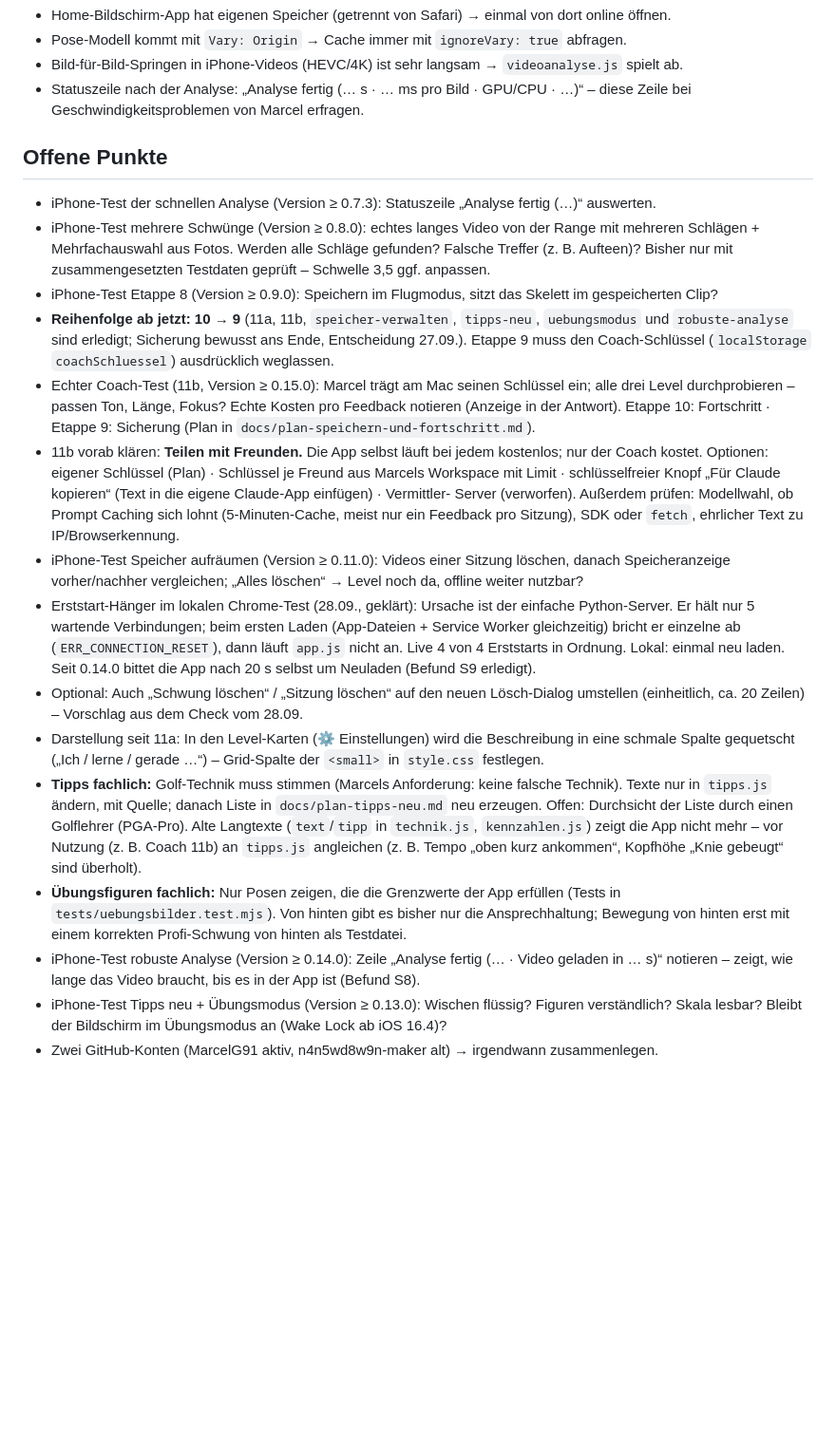
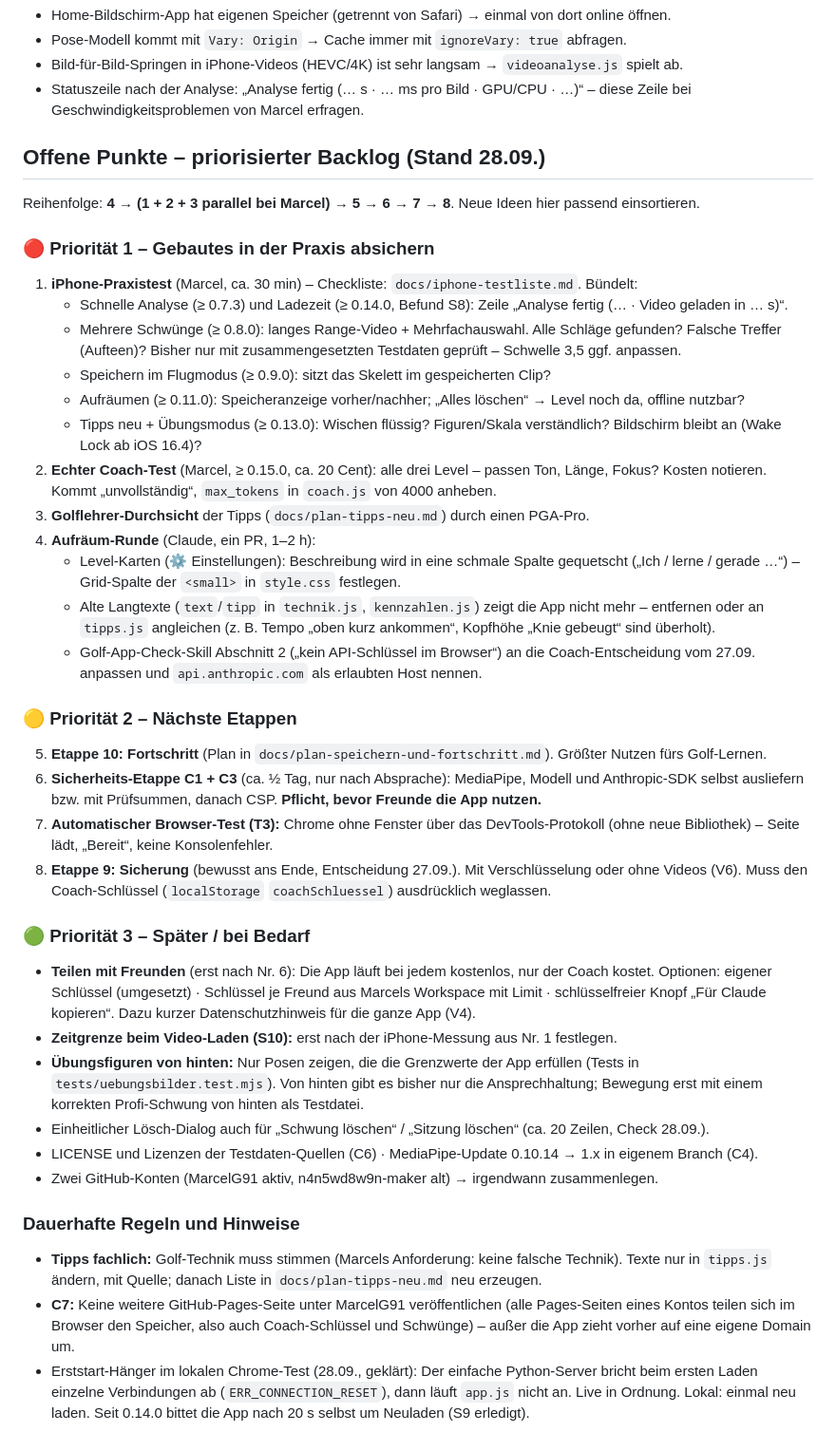
Before and after one commit to MarcelG91/golf-swing-coach, a Markdown page: CLAUDE.md, the part around the change. Shown at 95% size. Rendered like a GitHub page; blank space fills up the shorter version.

Commit message:
Offene Punkte als priorisierter Backlog, iPhone-Testliste
Co-Authored-By: Claude Opus 5.5 <noreply@anthropic.com>

```diff
--- a/CLAUDE.md
+++ b/CLAUDE.md
@@ -93,45 +93,60 @@ nachgeladenem Fremdcode diesen Bericht lesen** und betroffene Befunde gleich mit
 - Statuszeile nach der Analyse: „Analyse fertig (… s · … ms pro Bild · GPU/CPU · …)“ –
   diese Zeile bei Geschwindigkeitsproblemen von Marcel erfragen.
 
-## Offene Punkte
+## Offene Punkte – priorisierter Backlog (Stand 28.09.)
 
-- iPhone-Test der schnellen Analyse (Version ≥ 0.7.3): Statuszeile „Analyse fertig (…)“ auswerten.
-- iPhone-Test mehrere Schwünge (Version ≥ 0.8.0): echtes langes Video von der Range mit mehreren
-  Schlägen + Mehrfachauswahl aus Fotos. Werden alle Schläge gefunden? Falsche Treffer (z. B. Aufteen)?
-  Bisher nur mit zusammengesetzten Testdaten geprüft – Schwelle 3,5 ggf. anpassen.
-- iPhone-Test Etappe 8 (Version ≥ 0.9.0): Speichern im Flugmodus, sitzt das Skelett im gespeicherten Clip?
-- **Reihenfolge ab jetzt: 10 → 9** (11a, 11b, `speicher-verwalten`, `tipps-neu`, `uebungsmodus` und
-  `robuste-analyse` sind erledigt; Sicherung bewusst ans Ende, Entscheidung 27.09.).
-  Etappe 9 muss den Coach-Schlüssel (`localStorage` `coachSchluessel`) ausdrücklich weglassen.
-- Echter Coach-Test (11b, Version ≥ 0.15.0): Marcel trägt am Mac seinen Schlüssel ein; alle drei Level
-  durchprobieren – passen Ton, Länge, Fokus? Echte Kosten pro Feedback notieren (Anzeige in der Antwort).
-  Etappe 10: Fortschritt · Etappe 9: Sicherung (Plan in `docs/plan-speichern-und-fortschritt.md`).
-- 11b vorab klären: **Teilen mit Freunden.** Die App selbst läuft bei jedem kostenlos; nur der Coach
-  kostet. Optionen: eigener Schlüssel (Plan) · Schlüssel je Freund aus Marcels Workspace mit Limit ·
-  schlüsselfreier Knopf „Für Claude kopieren“ (Text in die eigene Claude-App einfügen) · Vermittler-
-  Server (verworfen). Außerdem prüfen: Modellwahl, ob Prompt Caching sich lohnt (5-Minuten-Cache,
-  meist nur ein Feedback pro Sitzung), SDK oder `fetch`, ehrlicher Text zu IP/Browserkennung.
-- iPhone-Test Speicher aufräumen (Version ≥ 0.11.0): Videos einer Sitzung löschen, danach
-  Speicheranzeige vorher/nachher vergleichen; „Alles löschen“ → Level noch da, offline weiter nutzbar?
-- Erststart-Hänger im lokalen Chrome-Test (28.09., geklärt): Ursache ist der einfache Python-Server.
-  Er hält nur 5 wartende Verbindungen; beim ersten Laden (App-Dateien + Service Worker gleichzeitig)
-  bricht er einzelne ab (`ERR_CONNECTION_RESET`), dann läuft `app.js` nicht an. Live 4 von 4
-  Erststarts in Ordnung. Lokal: einmal neu laden. Seit 0.14.0 bittet die App nach 20 s selbst um
-  Neuladen (Befund S9 erledigt).
-- Optional: Auch „Schwung löschen“ / „Sitzung löschen“ auf den neuen Lösch-Dialog umstellen
-  (einheitlich, ca. 20 Zeilen) – Vorschlag aus dem Check vom 28.09.
-- Darstellung seit 11a: In den Level-Karten (⚙️ Einstellungen) wird die Beschreibung in eine schmale
-  Spalte gequetscht („Ich / lerne / gerade …“) – Grid-Spalte der `<small>` in `style.css` festlegen.
+Reihenfolge: **4 → (1 + 2 + 3 parallel bei Marcel) → 5 → 6 → 7 → 8**. Neue Ideen hier passend einsortieren.
+
+### 🔴 Priorität 1 – Gebautes in der Praxis absichern
+
+1. **iPhone-Praxistest** (Marcel, ca. 30 min) – Checkliste: `docs/iphone-testliste.md`. Bündelt:
+   - Schnelle Analyse (≥ 0.7.3) und Ladezeit (≥ 0.14.0, Befund S8): Zeile „Analyse fertig (… · Video geladen in … s)“.
+   - Mehrere Schwünge (≥ 0.8.0): langes Range-Video + Mehrfachauswahl. Alle Schläge gefunden? Falsche Treffer
+     (Aufteen)? Bisher nur mit zusammengesetzten Testdaten geprüft – Schwelle 3,5 ggf. anpassen.
+   - Speichern im Flugmodus (≥ 0.9.0): sitzt das Skelett im gespeicherten Clip?
+   - Aufräumen (≥ 0.11.0): Speicheranzeige vorher/nachher; „Alles löschen“ → Level noch da, offline nutzbar?
+   - Tipps neu + Übungsmodus (≥ 0.13.0): Wischen flüssig? Figuren/Skala verständlich? Bildschirm bleibt an (Wake Lock ab iOS 16.4)?
+2. **Echter Coach-Test** (Marcel, ≥ 0.15.0, ca. 20 Cent): alle drei Level – passen Ton, Länge, Fokus? Kosten notieren.
+   Kommt „unvollständig“, `max_tokens` in `coach.js` von 4000 anheben.
+3. **Golflehrer-Durchsicht** der Tipps (`docs/plan-tipps-neu.md`) durch einen PGA-Pro.
+4. **Aufräum-Runde** (Claude, ein PR, 1–2 h):
+   - Level-Karten (⚙️ Einstellungen): Beschreibung wird in eine schmale Spalte gequetscht („Ich / lerne / gerade …“) –
+     Grid-Spalte der `<small>` in `style.css` festlegen.
+   - Alte Langtexte (`text`/`tipp` in `technik.js`, `kennzahlen.js`) zeigt die App nicht mehr – entfernen oder an
+     `tipps.js` angleichen (z. B. Tempo „oben kurz ankommen“, Kopfhöhe „Knie gebeugt“ sind überholt).
+   - Golf-App-Check-Skill Abschnitt 2 („kein API-Schlüssel im Browser“) an die Coach-Entscheidung vom 27.09. anpassen
+     und `api.anthropic.com` als erlaubten Host nennen.
+
+### 🟡 Priorität 2 – Nächste Etappen
+
+5. **Etappe 10: Fortschritt** (Plan in `docs/plan-speichern-und-fortschritt.md`). Größter Nutzen fürs Golf-Lernen.
+6. **Sicherheits-Etappe C1 + C3** (ca. ½ Tag, nur nach Absprache): MediaPipe, Modell und Anthropic-SDK selbst
+   ausliefern bzw. mit Prüfsummen, danach CSP. **Pflicht, bevor Freunde die App nutzen.**
+7. **Automatischer Browser-Test (T3):** Chrome ohne Fenster über das DevTools-Protokoll (ohne neue Bibliothek) –
+   Seite lädt, „Bereit“, keine Konsolenfehler.
+8. **Etappe 9: Sicherung** (bewusst ans Ende, Entscheidung 27.09.). Mit Verschlüsselung oder ohne Videos (V6).
+   Muss den Coach-Schlüssel (`localStorage` `coachSchluessel`) ausdrücklich weglassen.
+
+### 🟢 Priorität 3 – Später / bei Bedarf
+
+- **Teilen mit Freunden** (erst nach Nr. 6): Die App läuft bei jedem kostenlos, nur der Coach kostet. Optionen:
+  eigener Schlüssel (umgesetzt) · Schlüssel je Freund aus Marcels Workspace mit Limit · schlüsselfreier Knopf
+  „Für Claude kopieren“. Dazu kurzer Datenschutzhinweis für die ganze App (V4).
+- **Zeitgrenze beim Video-Laden (S10):** erst nach der iPhone-Messung aus Nr. 1 festlegen.
+- **Übungsfiguren von hinten:** Nur Posen zeigen, die die Grenzwerte der App erfüllen (Tests in
+  `tests/uebungsbilder.test.mjs`). Von hinten gibt es bisher nur die Ansprechhaltung; Bewegung erst mit einem
+  korrekten Profi-Schwung von hinten als Testdatei.
+- Einheitlicher Lösch-Dialog auch für „Schwung löschen“ / „Sitzung löschen“ (ca. 20 Zeilen, Check 28.09.).
+- LICENSE und Lizenzen der Testdaten-Quellen (C6) · MediaPipe-Update 0.10.14 → 1.x in eigenem Branch (C4).
+- Zwei GitHub-Konten (MarcelG91 aktiv, n4n5wd8w9n-maker alt) → irgendwann zusammenlegen.
+
+### Dauerhafte Regeln und Hinweise
+
 - **Tipps fachlich:** Golf-Technik muss stimmen (Marcels Anforderung: keine falsche Technik). Texte nur in
-  `tipps.js` ändern, mit Quelle; danach Liste in `docs/plan-tipps-neu.md` neu erzeugen. Offen: Durchsicht
-  der Liste durch einen Golflehrer (PGA-Pro). Alte Langtexte (`text`/`tipp` in `technik.js`, `kennzahlen.js`)
-  zeigt die App nicht mehr – vor Nutzung (z. B. Coach 11b) an `tipps.js` angleichen (z. B. Tempo „oben kurz
-  ankommen“, Kopfhöhe „Knie gebeugt“ sind überholt).
-- **Übungsfiguren fachlich:** Nur Posen zeigen, die die Grenzwerte der App erfüllen (Tests in
-  `tests/uebungsbilder.test.mjs`). Von hinten gibt es bisher nur die Ansprechhaltung; Bewegung von hinten
-  erst mit einem korrekten Profi-Schwung von hinten als Testdatei.
-- iPhone-Test robuste Analyse (Version ≥ 0.14.0): Zeile „Analyse fertig (… · Video geladen in … s)“
-  notieren – zeigt, wie lange das Video braucht, bis es in der App ist (Befund S8).
-- iPhone-Test Tipps neu + Übungsmodus (Version ≥ 0.13.0): Wischen flüssig? Figuren verständlich? Skala
-  lesbar? Bleibt der Bildschirm im Übungsmodus an (Wake Lock ab iOS 16.4)?
-- Zwei GitHub-Konten (MarcelG91 aktiv, n4n5wd8w9n-maker alt) → irgendwann zusammenlegen.
+  `tipps.js` ändern, mit Quelle; danach Liste in `docs/plan-tipps-neu.md` neu erzeugen.
+- **C7:** Keine weitere GitHub-Pages-Seite unter MarcelG91 veröffentlichen (alle Pages-Seiten eines Kontos teilen
+  sich im Browser den Speicher, also auch Coach-Schlüssel und Schwünge) – außer die App zieht vorher auf eine
+  eigene Domain um.
+- Erststart-Hänger im lokalen Chrome-Test (28.09., geklärt): Der einfache Python-Server bricht beim ersten Laden
+  einzelne Verbindungen ab (`ERR_CONNECTION_RESET`), dann läuft `app.js` nicht an. Live in Ordnung. Lokal: einmal
+  neu laden. Seit 0.14.0 bittet die App nach 20 s selbst um Neuladen (S9 erledigt).
```
Also changed, not shown: docs/iphone-testliste.md (added, +58 -0 lines).
